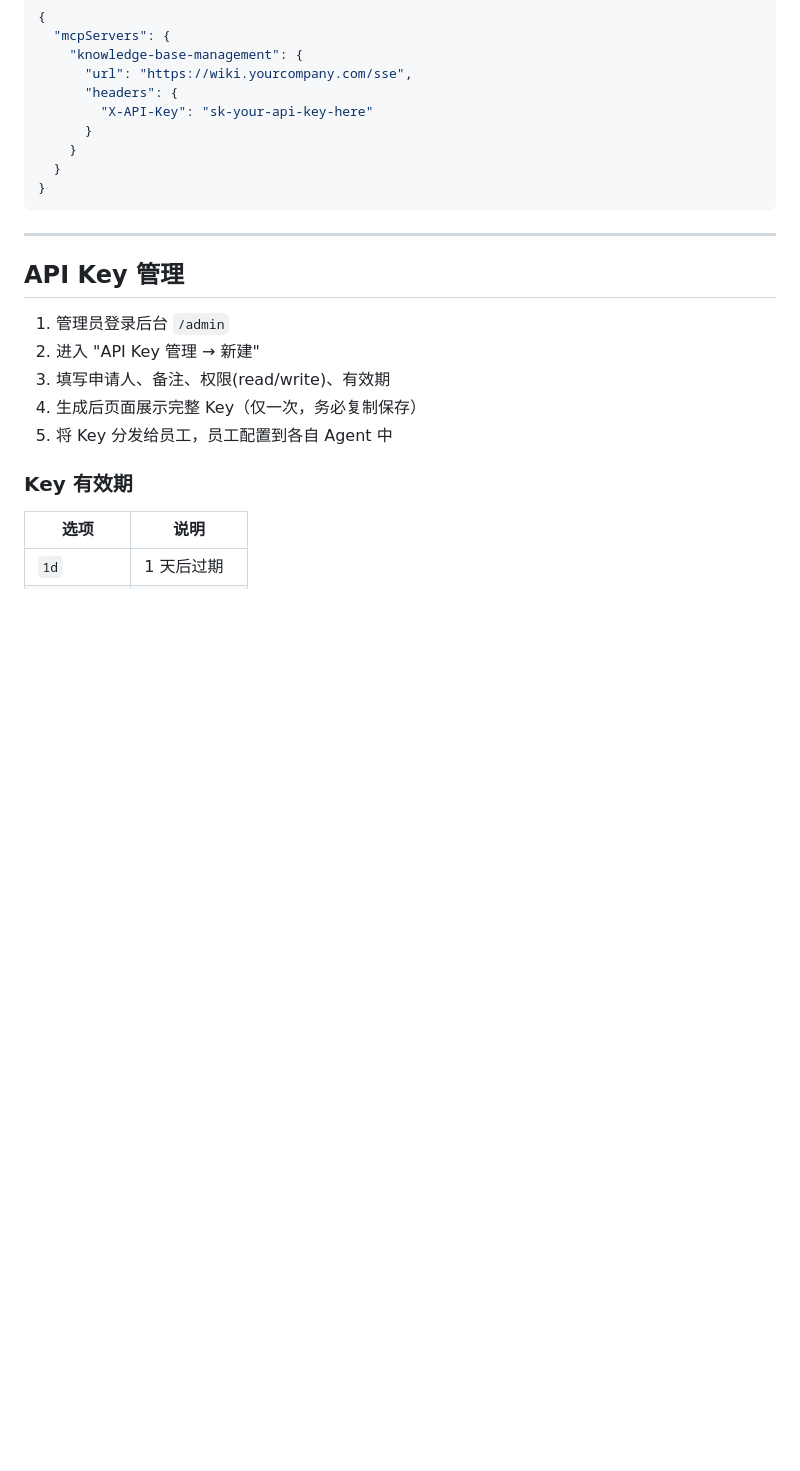
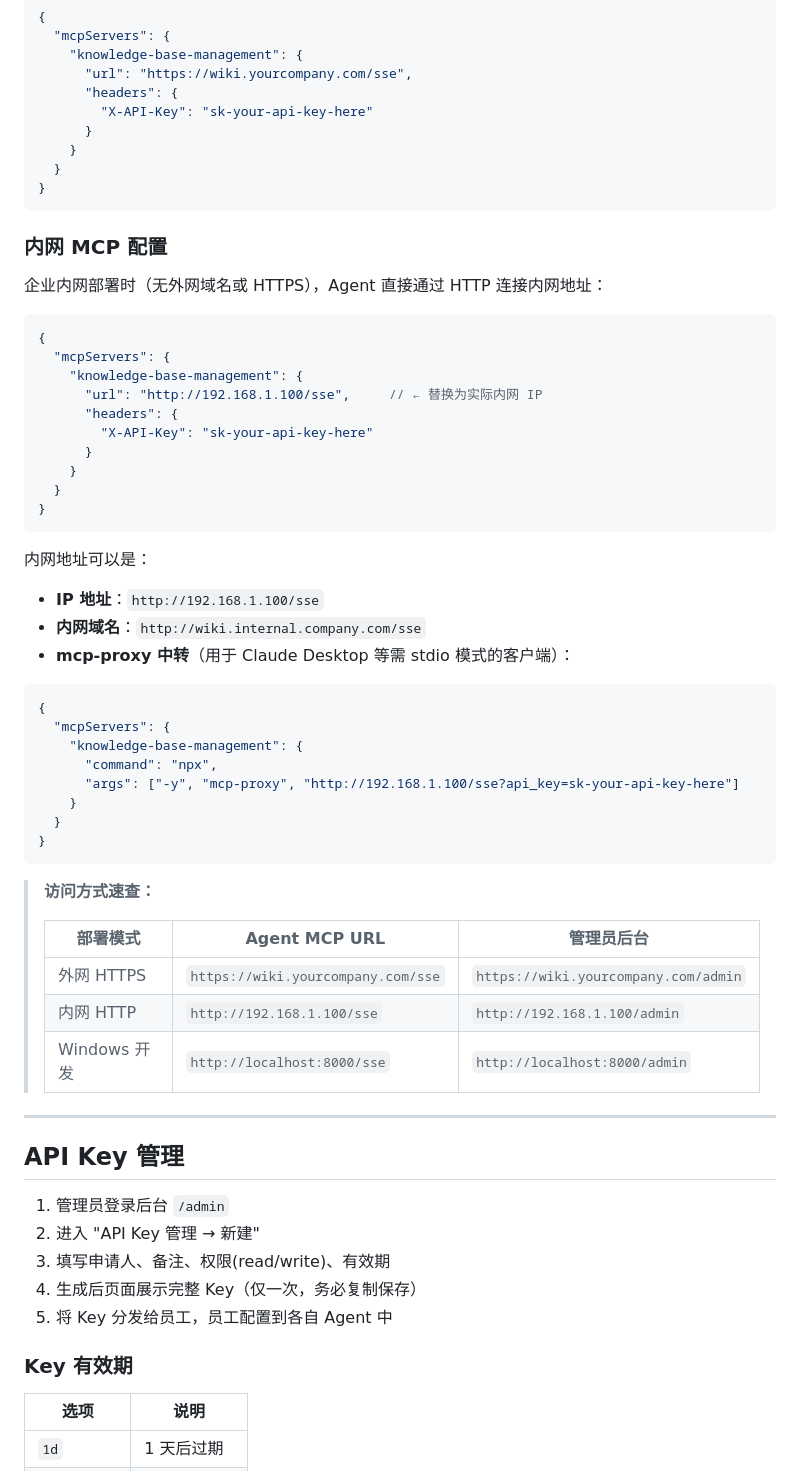
Before and after one commit to KingDevatil/knowledge-base-management, a Markdown page: README.md, the part around the change. GitHub-like rendering; blank space fills up the shorter version.

Commit message:
Add internal network MCP configuration docs
- Add HTTP-based MCP config example for internal LAN access
- Add mcp-proxy config for Claude Desktop stdio mode
- Add access method quick reference table (external/internal/dev)

````diff
--- a/README.md
+++ b/README.md
@@ -307,6 +307,47 @@ AI Agent 通过 MCP 协议可调用以下工具：
 }
 ```
 
+### 内网 MCP 配置
+
+企业内网部署时（无外网域名或 HTTPS），Agent 直接通过 HTTP 连接内网地址：
+
+```json
+{
+  "mcpServers": {
+    "knowledge-base-management": {
+      "url": "http://192.168.1.100/sse",     // ← 替换为实际内网 IP
+      "headers": {
+        "X-API-Key": "sk-your-api-key-here"
+      }
+    }
+  }
+}
+```
+
+内网地址可以是：
+- **IP 地址**：`http://192.168.1.100/sse`
+- **内网域名**：`http://wiki.internal.company.com/sse`
+- **mcp-proxy 中转**（用于 Claude Desktop 等需 stdio 模式的客户端）：
+
+```json
+{
+  "mcpServers": {
+    "knowledge-base-management": {
+      "command": "npx",
+      "args": ["-y", "mcp-proxy", "http://192.168.1.100/sse?api_key=sk-your-api-key-here"]
+    }
+  }
+}
+```
+
+> **访问方式速查：**
+>
+> | 部署模式 | Agent MCP URL | 管理员后台 |
+> |----------|---------------|------------|
+> | 外网 HTTPS | `https://wiki.yourcompany.com/sse` | `https://wiki.yourcompany.com/admin` |
+> | 内网 HTTP | `http://192.168.1.100/sse` | `http://192.168.1.100/admin` |
+> | Windows 开发 | `http://localhost:8000/sse` | `http://localhost:8000/admin` |
+
 ---
 
 ## API Key 管理
````
